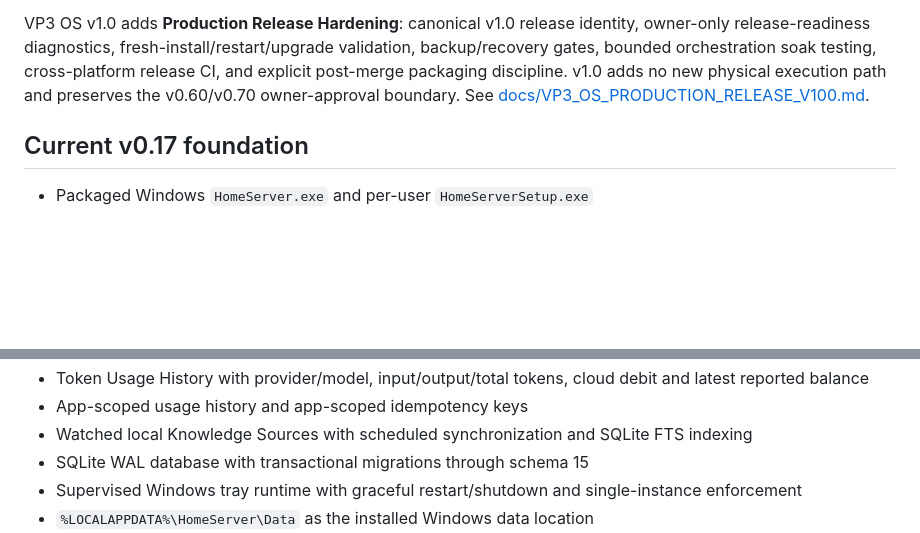
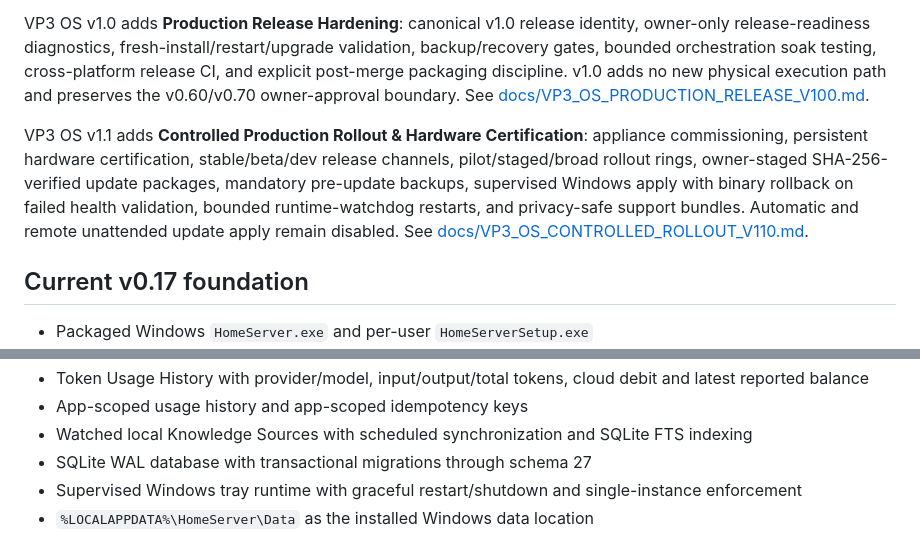
Before and after one commit to davemt74-lang/otro, a Markdown page: README.md, 2 parts joined by grey strips. Rendered like a GitHub page; blank space fills up the shorter version.

Commit message:
Document VP3 OS v1.1 controlled rollout

```diff
--- a/README.md
+++ b/README.md
@@ -28,6 +28,8 @@ VP3 OS v0.90 adds **Ambient Orchestration & Room Modes**: owner-defined room mod
 
 VP3 OS v1.0 adds **Production Release Hardening**: canonical v1.0 release identity, owner-only release-readiness diagnostics, fresh-install/restart/upgrade validation, backup/recovery gates, bounded orchestration soak testing, cross-platform release CI, and explicit post-merge packaging discipline. v1.0 adds no new physical execution path and preserves the v0.60/v0.70 owner-approval boundary. See [docs/VP3_OS_PRODUCTION_RELEASE_V100.md](docs/VP3_OS_PRODUCTION_RELEASE_V100.md).
 
+VP3 OS v1.1 adds **Controlled Production Rollout & Hardware Certification**: appliance commissioning, persistent hardware certification, stable/beta/dev release channels, pilot/staged/broad rollout rings, owner-staged SHA-256-verified update packages, mandatory pre-update backups, supervised Windows apply with binary rollback on failed health validation, bounded runtime-watchdog restarts, and privacy-safe support bundles. Automatic and remote unattended update apply remain disabled. See [docs/VP3_OS_CONTROLLED_ROLLOUT_V110.md](docs/VP3_OS_CONTROLLED_ROLLOUT_V110.md).
+
 ## Current v0.17 foundation
 
 - Packaged Windows `HomeServer.exe` and per-user `HomeServerSetup.exe`
@@ -50,7 +52,7 @@ VP3 OS v1.0 adds **Production Release Hardening**: canonical v1.0 release identi
 - Token Usage History with provider/model, input/output/total tokens, cloud debit and latest reported balance
 - App-scoped usage history and app-scoped idempotency keys
 - Watched local Knowledge Sources with scheduled synchronization and SQLite FTS indexing
-- SQLite WAL database with transactional migrations through schema 15
+- SQLite WAL database with transactional migrations through schema 27
 - Supervised Windows tray runtime with graceful restart/shutdown and single-instance enforcement
 - `%LOCALAPPDATA%\HomeServer\Data` as the installed Windows data location
 - Windows DPAPI protection for owner, Remote Bridge and provider credentials
```
